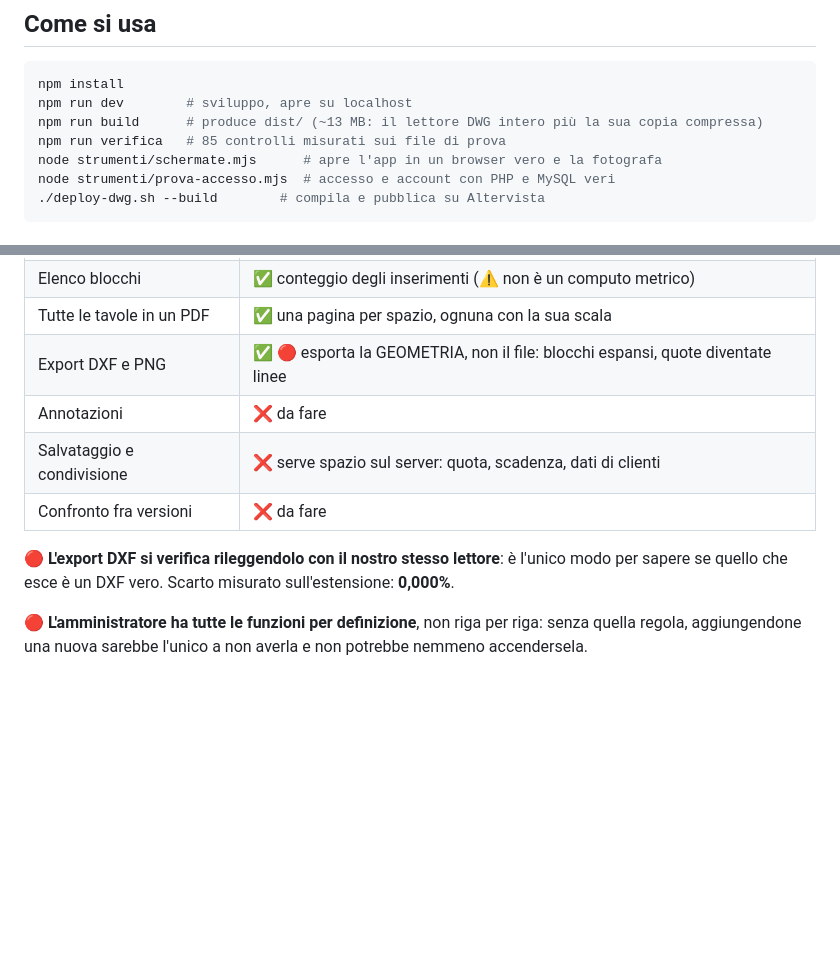
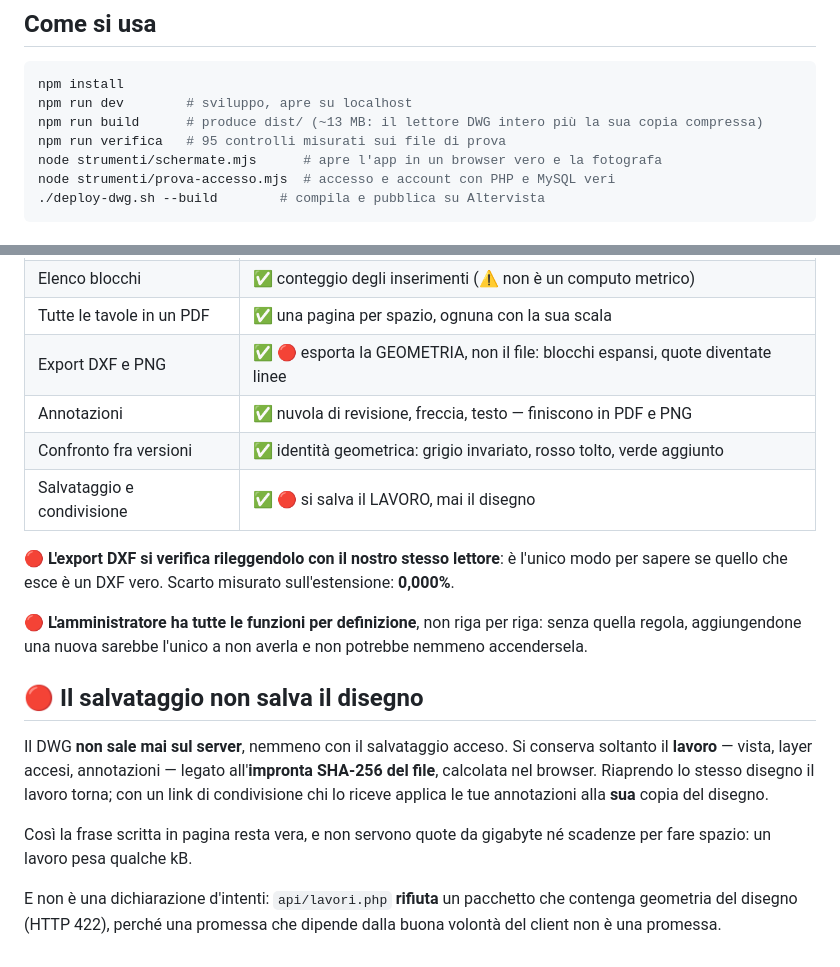
Before and after one commit to LizAren/apri-dwg, a Markdown page: LEGGIMI.md, 2 parts joined by grey strips. Drawn GitHub-style; blank space fills up the shorter version.

Commit message:
LEGGIMI: le nove funzioni e la regola del salvataggio
Co-Authored-By: Claude Opus 5 <noreply@anthropic.com>

```diff
--- a/LEGGIMI.md
+++ b/LEGGIMI.md
@@ -16,7 +16,7 @@ Lo studio completo è in [`docs/contesto/dwg.md`](../docs/contesto/dwg.md).
 npm install
 npm run dev        # sviluppo, apre su localhost
 npm run build      # produce dist/ (~13 MB: il lettore DWG intero più la sua copia compressa)
-npm run verifica   # 85 controlli misurati sui file di prova
+npm run verifica   # 95 controlli misurati sui file di prova
 node strumenti/schermate.mjs      # apre l'app in un browser vero e la fotografa
 node strumenti/prova-accesso.mjs  # accesso e account con PHP e MySQL veri
 ./deploy-dwg.sh --build        # compila e pubblica su Altervista
@@ -127,9 +127,9 @@ Sei esistono e si accendono da un account; tre no, e non è una dimenticanza.
 | Elenco blocchi | ✅ conteggio degli inserimenti (⚠️ non è un computo metrico) |
 | Tutte le tavole in un PDF | ✅ una pagina per spazio, ognuna con la sua scala |
 | Export DXF e PNG | ✅ 🔴 esporta la GEOMETRIA, non il file: blocchi espansi, quote diventate linee |
-| Annotazioni | ❌ da fare |
-| Salvataggio e condivisione | ❌ serve spazio sul server: quota, scadenza, dati di clienti |
-| Confronto fra versioni | ❌ da fare |
+| Annotazioni | ✅ nuvola di revisione, freccia, testo — finiscono in PDF e PNG |
+| Confronto fra versioni | ✅ identità geometrica: grigio invariato, rosso tolto, verde aggiunto |
+| Salvataggio e condivisione | ✅ 🔴 si salva il LAVORO, mai il disegno |
 
 🔴 **L'export DXF si verifica rileggendolo con il nostro stesso lettore**: è
 l'unico modo per sapere se quello che esce è un DXF vero. Scarto misurato
@@ -138,3 +138,18 @@ sull'estensione: **0,000%**.
 🔴 **L'amministratore ha tutte le funzioni per definizione**, non riga per riga:
 senza quella regola, aggiungendone una nuova sarebbe l'unico a non averla e non
 potrebbe nemmeno accendersela.
+
+## 🔴 Il salvataggio non salva il disegno
+
+Il DWG **non sale mai sul server**, nemmeno con il salvataggio acceso. Si
+conserva soltanto il **lavoro** — vista, layer accesi, annotazioni — legato
+all'**impronta SHA-256 del file**, calcolata nel browser. Riaprendo lo stesso
+disegno il lavoro torna; con un link di condivisione chi lo riceve applica le
+tue annotazioni alla **sua** copia del disegno.
+
+Così la frase scritta in pagina resta vera, e non servono quote da gigabyte né
+scadenze per fare spazio: un lavoro pesa qualche kB.
+
+E non è una dichiarazione d'intenti: `api/lavori.php` **rifiuta** un pacchetto
+che contenga geometria del disegno (HTTP 422), perché una promessa che dipende
+dalla buona volontà del client non è una promessa.
```
